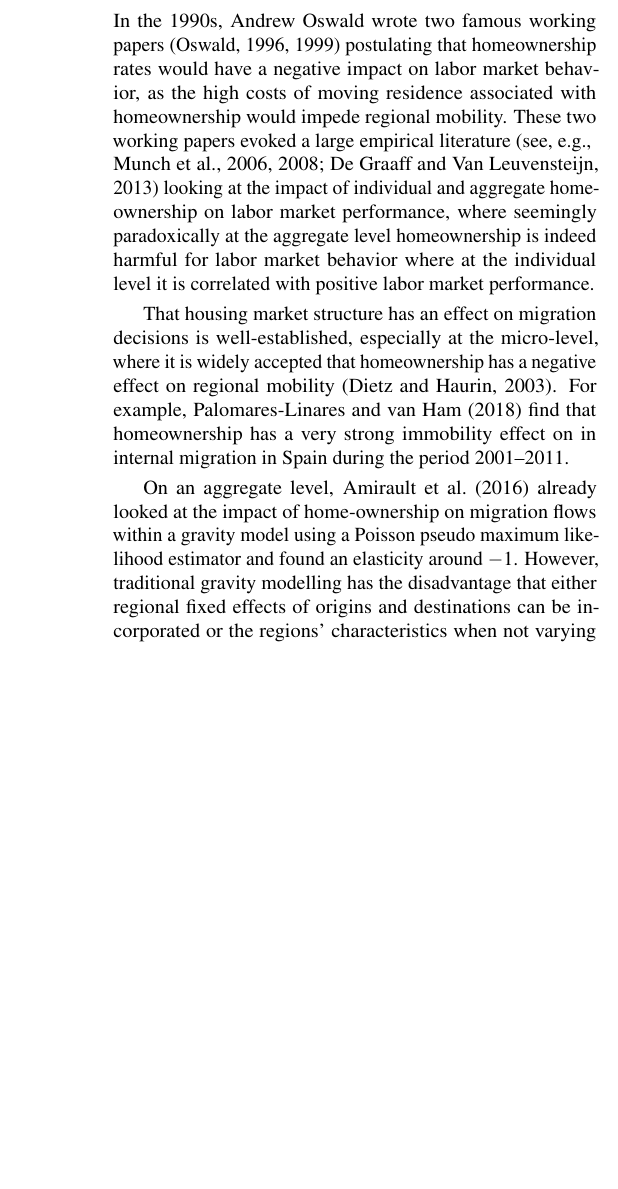
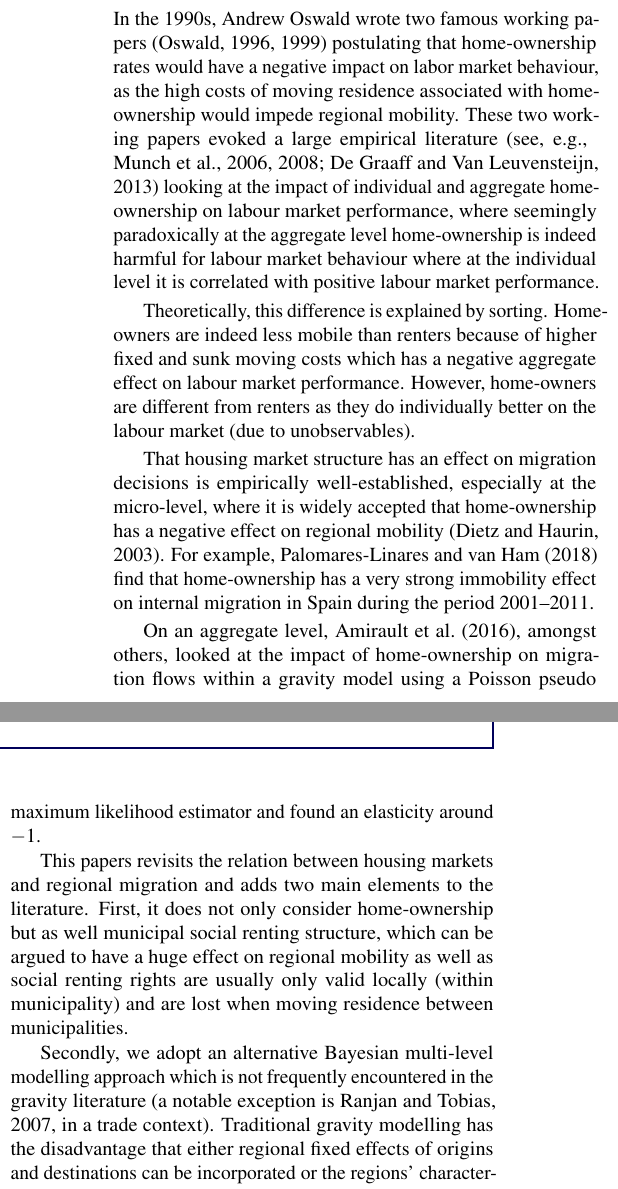
Before and after one commit to Thdegraaff/migration_gravity, a LaTeX document (paper/housing_migration.tex): part of one column of page 1 of 5 before the commit and two parts of the columns of page 1 of 5 after it, the two joined at a grey line, cut so that both start at the same text, the shorter picture padded with empty space. Compiled offline with pdfLaTeX.

Commit message:
edited introduction

```diff
--- a/paper/housing_migration.tex
+++ b/paper/housing_migration.tex
@@ -109,31 +109,39 @@
 
         In the 1990s, Andrew Oswald wrote two famous working papers
         \citep{oswald1996conjecture, oswald1999housing} postulating
-        that homeownership rates would have a negative impact on labor
-        market behavior, as the high costs of moving residence
-        associated with homeownership would impede regional
+        that home-ownership rates would have a negative impact on labor
+        market behaviour, as the high costs of moving residence
+        associated with home-ownership would impede regional
         mobility. These two working papers evoked a large empirical
         literature \citep[see, e.g., ][]{munch2006homeowners,
           munch2008home, de2013european} looking at the impact of
-        individual and aggregate homeownership on labor market
+        individual and aggregate home-ownership on labour market
         performance, where seemingly paradoxically at the aggregate
-        level homeownership is indeed harmful for labor market
-        behavior where at the individual level it is correlated with
-        positive labor market performance.
+        level home-ownership is indeed harmful for labour market
+        behaviour where at the individual level it is correlated with
+        positive labour market performance.
+
+        Theoretically, this difference is explained by sorting. Home-owners are indeed less mobile than renters because of higher fixed and sunk moving costs which has a negative aggregate effect on
+        labour market performance. However, home-owners are different from renters as they do individually
+        better on the labour market (due to unobservables).
 
         That housing market structure has an effect on migration
-        decisions is well-established, especially at the micro-level,
-        where it is widely accepted that homeownership has a negative
+        decisions is empirically well-established, especially at the micro-level,
+        where it is widely accepted that home-ownership has a negative
         effect on regional mobility \citep{dietz2003social}. For
         example, \citet{palomares2018understanding} find that
-        homeownership has a very strong immobility effect on in
+        home-ownership has a very strong immobility effect on
         internal migration in Spain during the period 2001--2011.
 
-        On an aggregate level, \citet{amirault2016drags} already
+        On an aggregate level, \citet{amirault2016drags}, amongst others,
         looked at the impact of home-ownership on migration flows
         within a gravity model using a Poisson pseudo maximum
         likelihood estimator and found an elasticity around
-        $-1$. However, traditional gravity modelling has the
+        $-1$.
+
+        This papers revisits the relation between housing markets and regional migration and adds two main elements to the literature. First, it does not only consider home-ownership but as well municipal social renting structure, which can be argued to have a huge effect on regional mobility as well as social renting rights are usually only valid locally (within municipality) and are lost when moving residence between municipalities.
+
+        Secondly, we adopt an alternative Bayesian multi-level modelling approach which is not frequently encountered in the gravity literature \citep[a notable exception is][in a trade context]{ranjan2007bayesian}. Traditional gravity modelling has the
         disadvantage that either regional fixed effects of origins and
         destinations can be incorporated or the regions'
         characteristics when not varying over flows. Moreover,
```
Also changed, not shown: paper/references.bib (+12 -0 lines), docs/Ranjan_Tobias_JoAE_2007.pdf (added), paper/housing_migration.bbl, paper/housing_migration.pdf, 3 other files.
